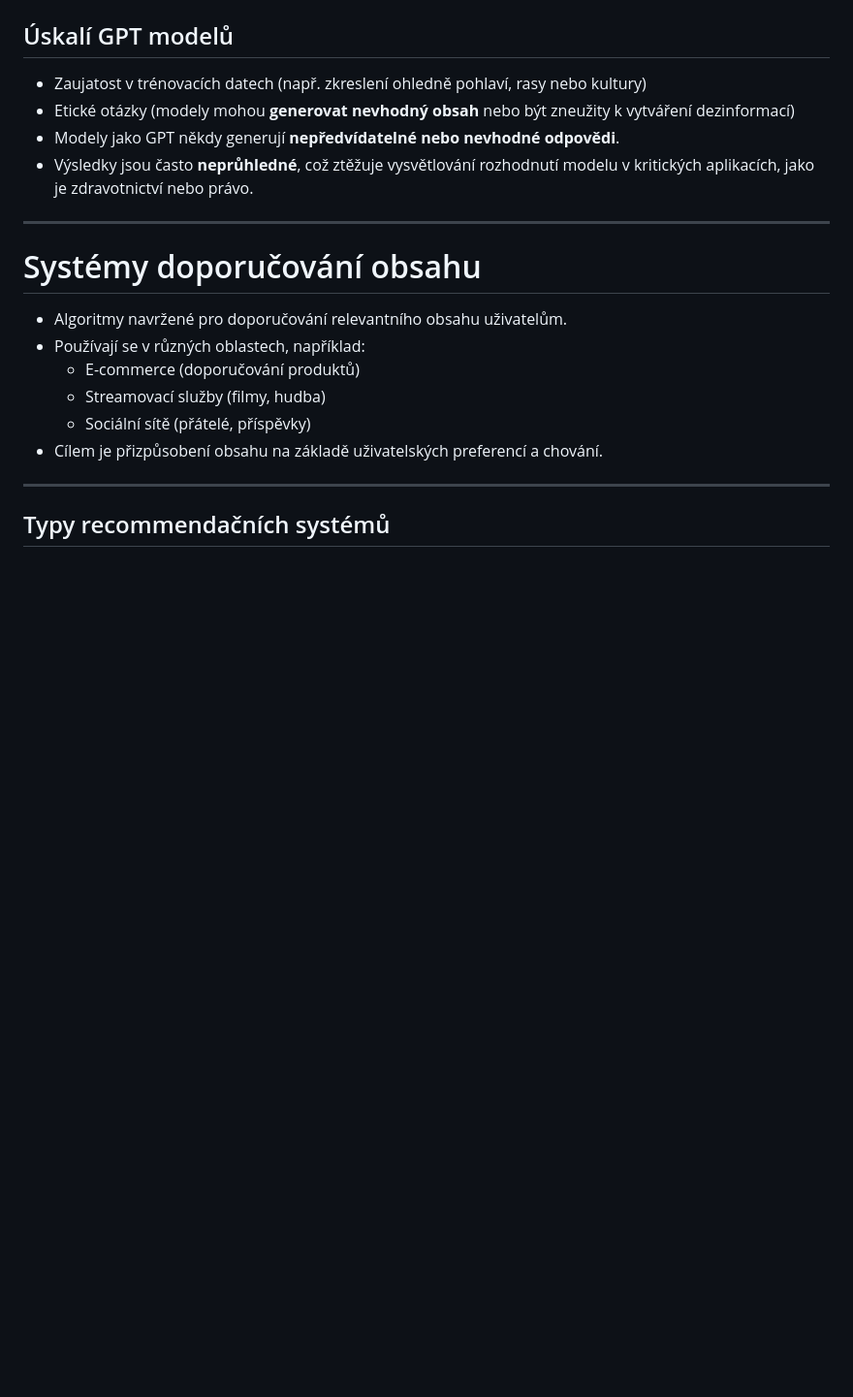
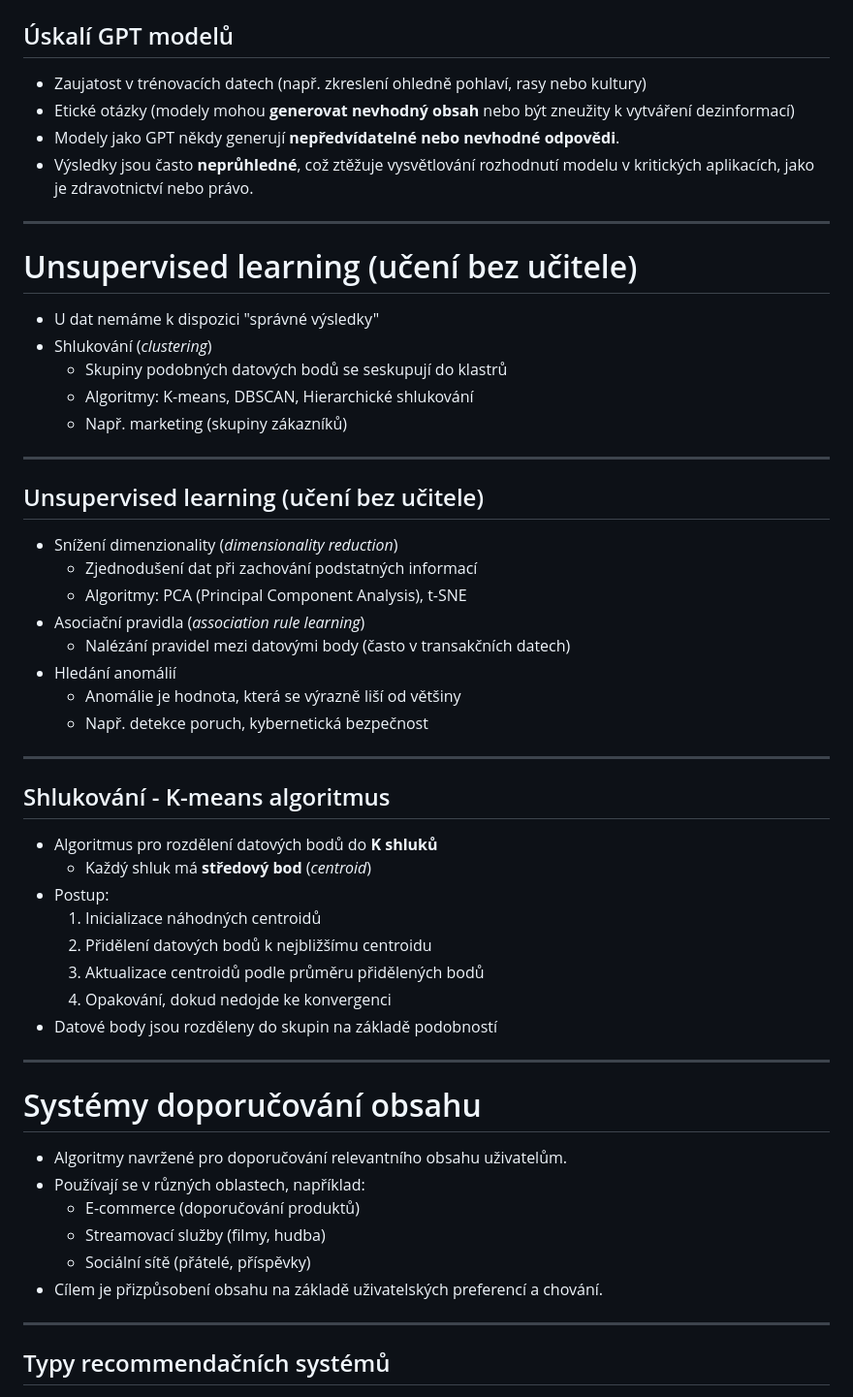
Before and after one commit to pesikj/fek-kpm-spm, a Markdown page: 05/lecture.md, the part around the change printed below. Shown: that part at 97% size. Drawn GitHub-style; blank space fills up the shorter version.

```diff
--- a/05/lecture.md
+++ b/05/lecture.md
@@ -239,6 +250,42 @@ pesikj@fek.zcu.cz
 - Etické otázky (modely mohou **generovat nevhodný obsah** nebo být zneužity k vytváření dezinformací)
 - Modely jako GPT někdy generují **nepředvídatelné nebo nevhodné odpovědi**.
 - Výsledky jsou často **neprůhledné**, což ztěžuje vysvětlování rozhodnutí modelu v kritických aplikacích, jako je zdravotnictví nebo právo.
+
+---
+
+# Unsupervised learning (učení bez učitele)
+
+- U dat nemáme k dispozici "správné výsledky"
+- Shlukování (*clustering*)
+  - Skupiny podobných datových bodů se seskupují do klastrů
+  - Algoritmy: K-means, DBSCAN, Hierarchické shlukování
+  - Např. marketing (skupiny zákazníků)
+
+---
+
+## Unsupervised learning (učení bez učitele)
+
+- Snížení dimenzionality (*dimensionality reduction*)
+  - Zjednodušení dat při zachování podstatných informací
+  - Algoritmy: PCA (Principal Component Analysis), t-SNE
+- Asociační pravidla (*association rule learning*)
+  - Nalézání pravidel mezi datovými body (často v transakčních datech)
+- Hledání anomálií
+  - Anomálie je hodnota, která se výrazně liší od většiny
+  - Např. detekce poruch, kybernetická bezpečnost
+
+---
+
+## Shlukování - K-means algoritmus
+
+- Algoritmus pro rozdělení datových bodů do **K shluků**
+  - Každý shluk má **středový bod** (*centroid*)
+- Postup:
+  1. Inicializace náhodných centroidů
+  2. Přidělení datových bodů k nejbližšímu centroidu
+  3. Aktualizace centroidů podle průměru přidělených bodů
+  4. Opakování, dokud nedojde ke konvergenci
+- Datové body jsou rozděleny do skupin na základě podobností
 
 ---
 
```
Also changed, not shown: other parts of 05/lecture.md (+31 -1 lines), 05/images/cosine.png (added), 05/images/jaccard.jpg (added).
